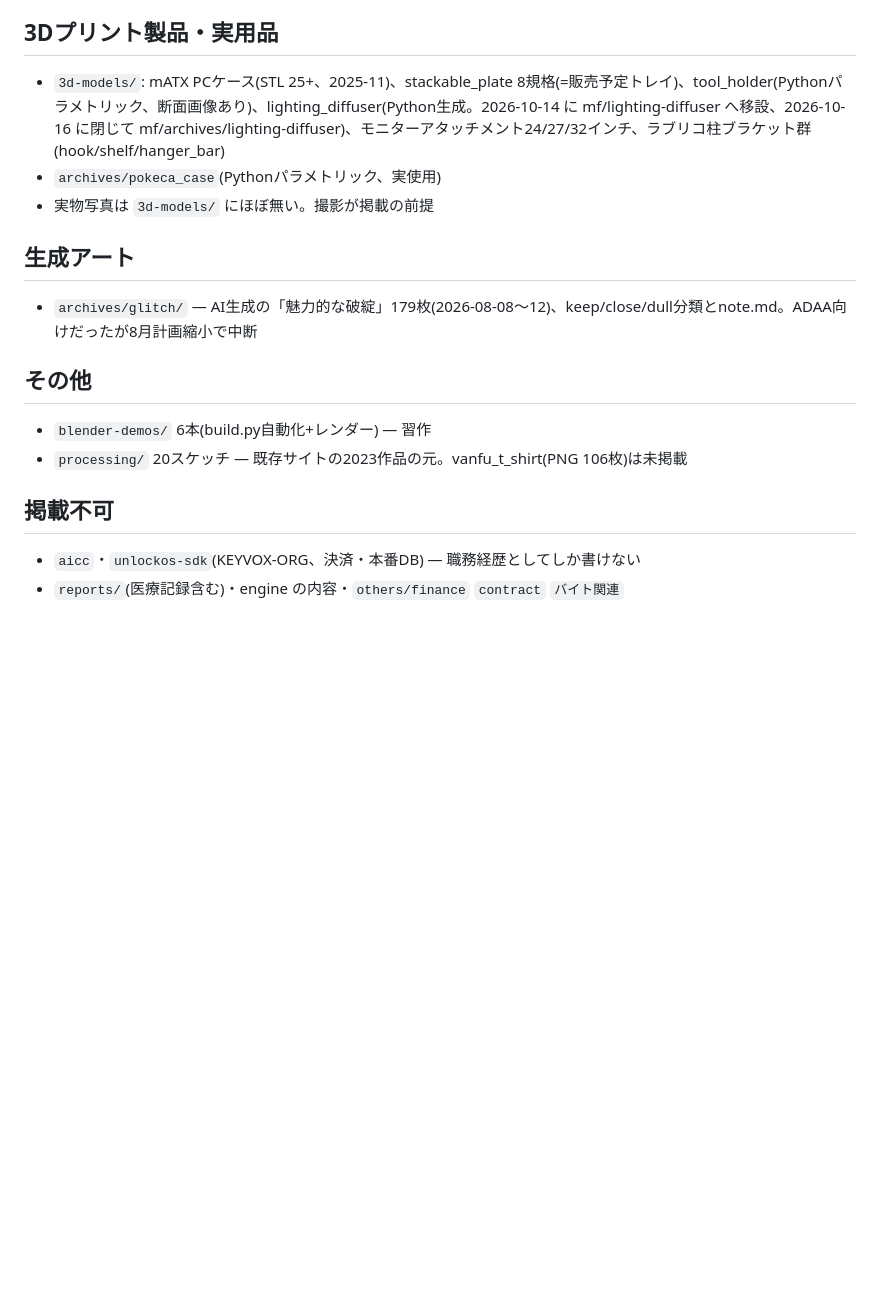
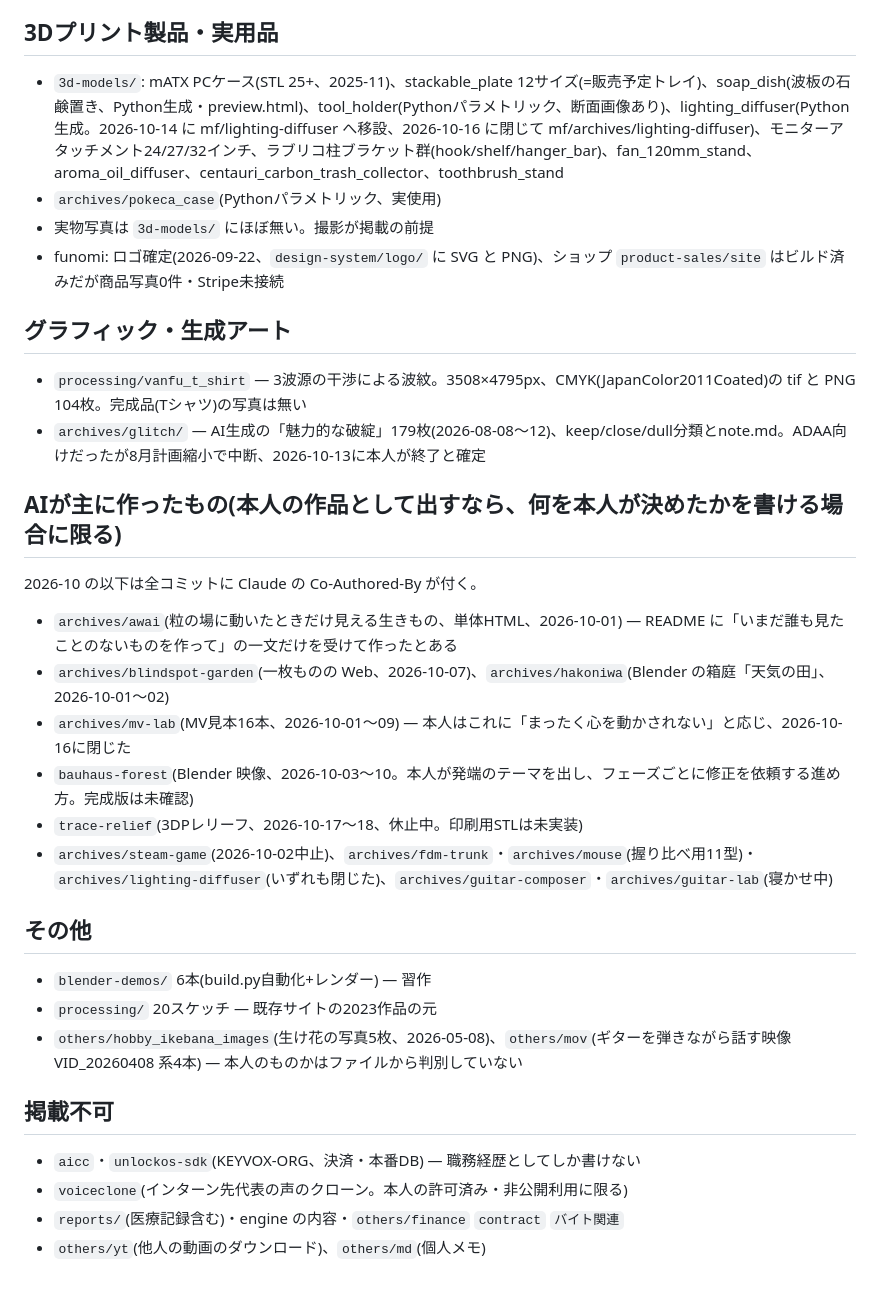
Before and after one commit to morikawa976321/portfolio, a Markdown page: docs/candidate-works.md, the part around one of its changes. Rendered like a GitHub page; blank space fills up the shorter version.

Commit message:
docs: 候補作品一覧を追補(meiji の授業制作・2026-09-16以降の自作物・AI主導物の区分)
Co-Authored-By: Claude Opus 5.5 <noreply@anthropic.com>

```diff
--- a/docs/candidate-works.md
+++ b/docs/candidate-works.md
@@ -20,16 +30,30 @@
 
 ## 3Dプリント製品・実用品
-- `3d-models/`: mATX PCケース(STL 25+、2025-11)、stackable_plate 8規格(=販売予定トレイ)、tool_holder(Pythonパラメトリック、断面画像あり)、lighting_diffuser(Python生成。2026-10-14 に mf/lighting-diffuser へ移設、2026-10-16 に閉じて mf/archives/lighting-diffuser)、モニターアタッチメント24/27/32インチ、ラブリコ柱ブラケット群(hook/shelf/hanger_bar)
+- `3d-models/`: mATX PCケース(STL 25+、2025-11)、stackable_plate 12サイズ(=販売予定トレイ)、soap_dish(波板の石鹸置き、Python生成・preview.html)、tool_holder(Pythonパラメトリック、断面画像あり)、lighting_diffuser(Python生成。2026-10-14 に mf/lighting-diffuser へ移設、2026-10-16 に閉じて mf/archives/lighting-diffuser)、モニターアタッチメント24/27/32インチ、ラブリコ柱ブラケット群(hook/shelf/hanger_bar)、fan_120mm_stand、aroma_oil_diffuser、centauri_carbon_trash_collector、toothbrush_stand
 - `archives/pokeca_case`(Pythonパラメトリック、実使用)
 - 実物写真は `3d-models/` にほぼ無い。撮影が掲載の前提
+- funomi: ロゴ確定(2026-09-22、`design-system/logo/` に SVG と PNG)、ショップ `product-sales/site` はビルド済みだが商品写真0件・Stripe未接続
 
-## 生成アート
-- `archives/glitch/` — AI生成の「魅力的な破綻」179枚(2026-08-08〜12)、keep/close/dull分類とnote.md。ADAA向けだったが8月計画縮小で中断
+## グラフィック・生成アート
+- `processing/vanfu_t_shirt` — 3波源の干渉による波紋。3508×4795px、CMYK(JapanColor2011Coated)の tif と PNG 104枚。完成品(Tシャツ)の写真は無い
+- `archives/glitch/` — AI生成の「魅力的な破綻」179枚(2026-08-08〜12)、keep/close/dull分類とnote.md。ADAA向けだったが8月計画縮小で中断、2026-10-13に本人が終了と確定
+
+## AIが主に作ったもの(本人の作品として出すなら、何を本人が決めたかを書ける場合に限る)
+2026-10 の以下は全コミットに Claude の Co-Authored-By が付く。
+- `archives/awai`(粒の場に動いたときだけ見える生きもの、単体HTML、2026-10-01) — README に「いまだ誰も見たことのないものを作って」の一文だけを受けて作ったとある
+- `archives/blindspot-garden`(一枚ものの Web、2026-10-07)、`archives/hakoniwa`(Blender の箱庭「天気の田」、2026-10-01〜02)
+- `archives/mv-lab`(MV見本16本、2026-10-01〜09) — 本人はこれに「まったく心を動かされない」と応じ、2026-10-16に閉じた
+- `bauhaus-forest`(Blender 映像、2026-10-03〜10。本人が発端のテーマを出し、フェーズごとに修正を依頼する進め方。完成版は未確認)
+- `trace-relief`(3DPレリーフ、2026-10-17〜18、休止中。印刷用STLは未実装)
+- `archives/steam-game`(2026-10-02中止)、`archives/fdm-trunk`・`archives/mouse`(握り比べ用11型)・`archives/lighting-diffuser`(いずれも閉じた)、`archives/guitar-composer`・`archives/guitar-lab`(寝かせ中)
 
 ## その他
 - `blender-demos/` 6本(build.py自動化+レンダー) — 習作
-- `processing/` 20スケッチ — 既存サイトの2023作品の元。vanfu_t_shirt(PNG 106枚)は未掲載
+- `processing/` 20スケッチ — 既存サイトの2023作品の元
+- `others/hobby_ikebana_images`(生け花の写真5枚、2026-05-08)、`others/mov`(ギターを弾きながら話す映像 VID_20260408 系4本) — 本人のものかはファイルから判別していない
 
 ## 掲載不可
 - `aicc`・`unlockos-sdk`(KEYVOX-ORG、決済・本番DB) — 職務経歴としてしか書けない
+- `voiceclone`(インターン先代表の声のクローン。本人の許可済み・非公開利用に限る)
 - `reports/`(医療記録含む)・engine の内容・`others/finance` `contract` `バイト関連`
+- `others/yt`(他人の動画のダウンロード)、`others/md`(個人メモ)
```
Also changed, not shown: other parts of docs/candidate-works.md (+19 -9 lines).
